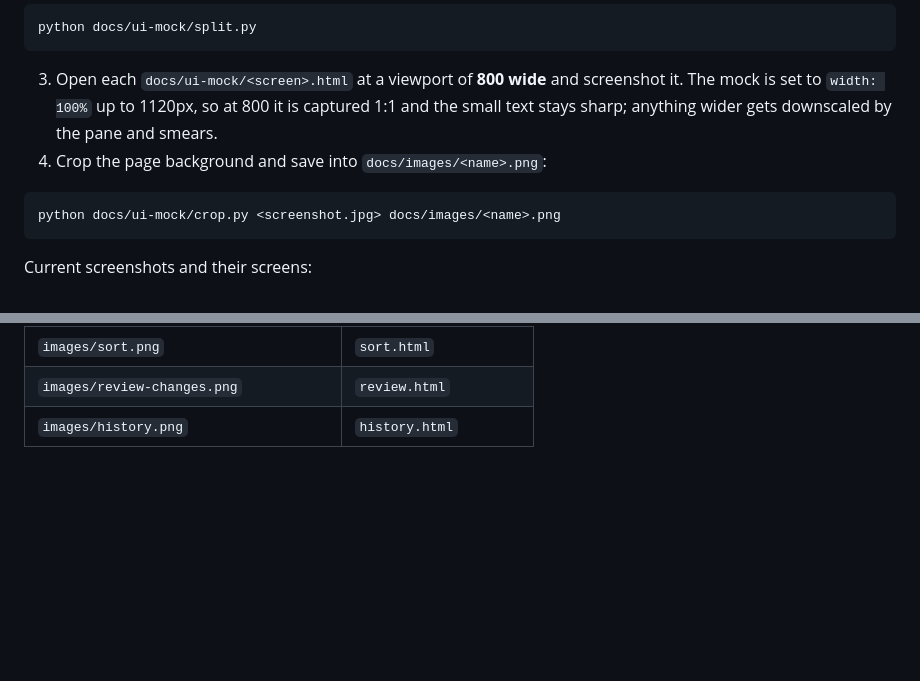
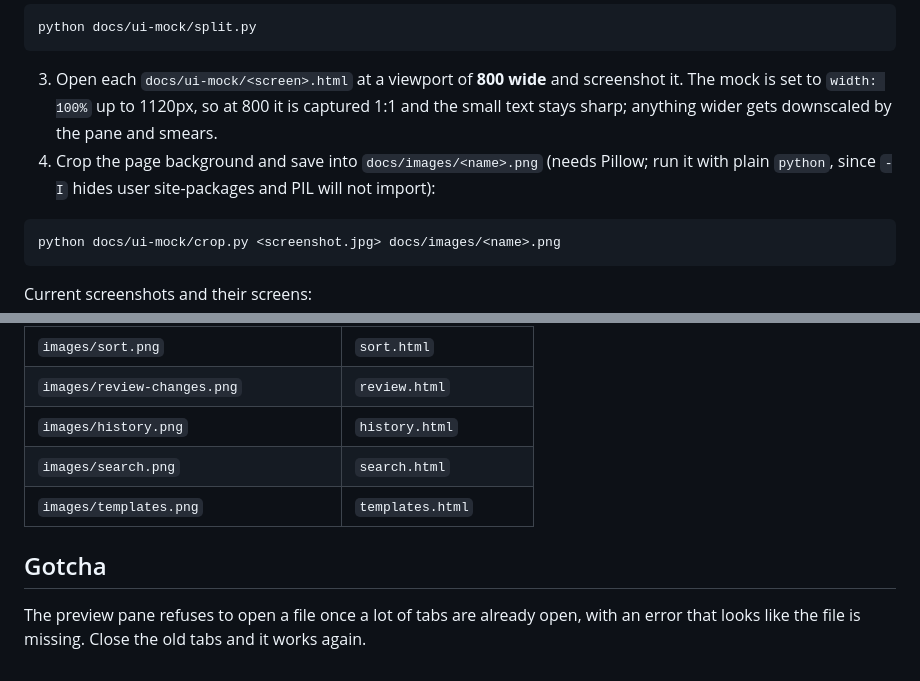
Before and after one commit to monstersghost/PenumbraOrganizerPlugin, a Markdown page: docs/ui-mock/README.md, 2 parts joined by grey strips. GitHub-like rendering; blank space fills up the shorter version.

````diff
--- a/docs/ui-mock/README.md
+++ b/docs/ui-mock/README.md
@@ -43,7 +43,8 @@ python docs/ui-mock/split.py
 3. Open each `docs/ui-mock/<screen>.html` at a viewport of **800 wide** and screenshot it. The mock
    is set to `width: 100%` up to 1120px, so at 800 it is captured 1:1 and the small text stays
    sharp; anything wider gets downscaled by the pane and smears.
-4. Crop the page background and save into `docs/images/<name>.png`:
+4. Crop the page background and save into `docs/images/<name>.png` (needs Pillow; run it with
+   plain `python`, since `-I` hides user site-packages and PIL will not import):
 
 ```bash
 python docs/ui-mock/crop.py <screenshot.jpg> docs/images/<name>.png
@@ -60,3 +61,10 @@ Current screenshots and their screens:
 | `images/sort.png` | `sort.html` |
 | `images/review-changes.png` | `review.html` |
 | `images/history.png` | `history.html` |
+| `images/search.png` | `search.html` |
+| `images/templates.png` | `templates.html` |
+
+## Gotcha
+
+The preview pane refuses to open a file once a lot of tabs are already open, with an error that
+looks like the file is missing. Close the old tabs and it works again.
````
Also changed, not shown: docs/USER_GUIDE.md (+247 -145 lines), docs/images/history.png, docs/images/scan.png, docs/images/search.png (added), docs/images/sort.png, docs/images/templates.png (added), 6 other files.
